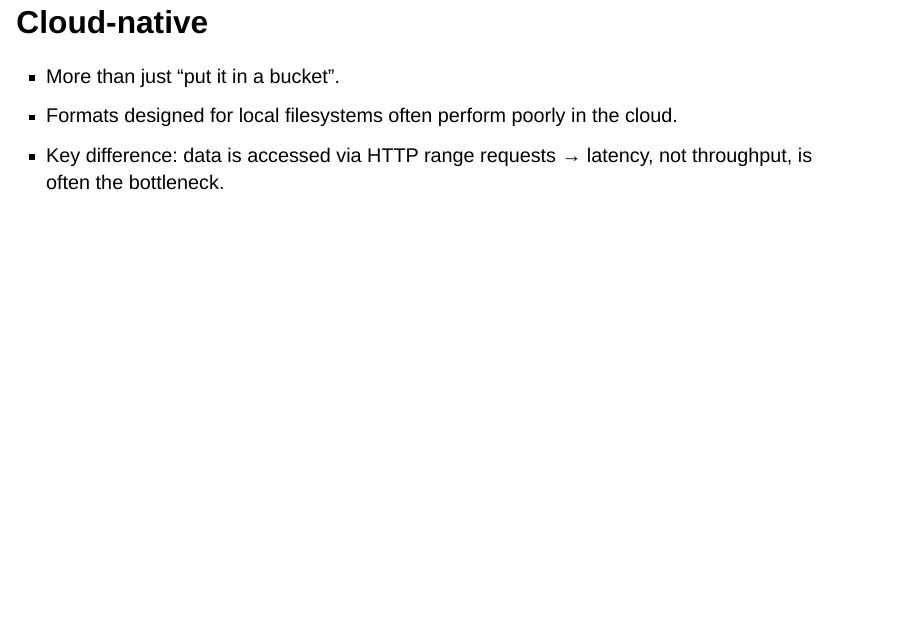
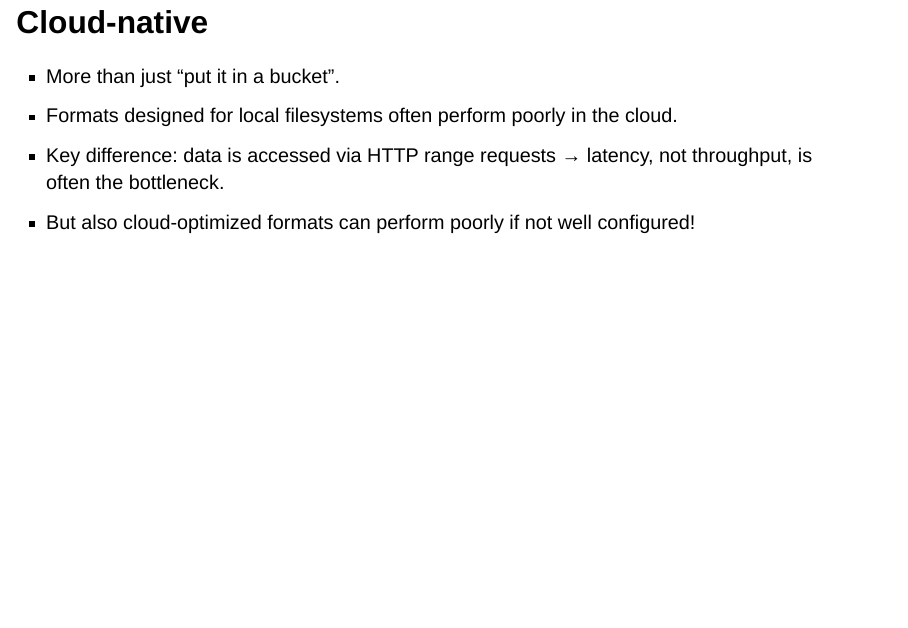
Before and after one commit to CLOUD-NES/2026-10-06-cng-forum-workshop, a Quarto document (docs/slides.qmd): page 2 of 7. Rendered offline with R 4.5, knitr and Pandoc in place of Quarto, with nearby package versions; drawn as Slidy slides in place of the format the file asks for.

Commit message:
add intro line

```diff
--- a/docs/slides.qmd
+++ b/docs/slides.qmd
@@ -29,6 +29,7 @@ date: 2026-10-06
 - More than just "put it in a bucket".
 - Formats designed for local filesystems often perform poorly in the cloud.
 - Key difference: data is accessed via HTTP range requests → latency, not throughput, is often the bottleneck.
+- But also cloud-optimized formats can perform poorly if not well configured!
 
 ## This workshop
 
```
